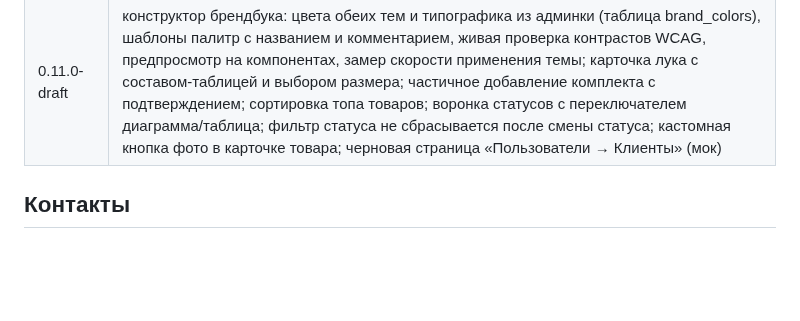
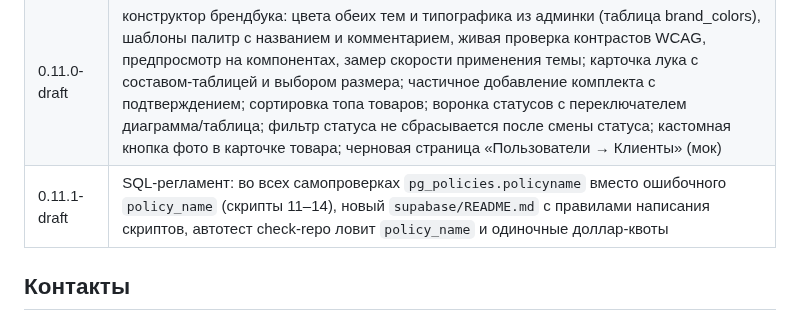
Before and after one commit to paprekolyx/Sisku, a Markdown page: README.md, the part around one of its changes. Drawn GitHub-style; blank space fills up the shorter version.

Commit message:
0.11.1-draft

```diff
--- a/README.md
+++ b/README.md
@@ -140,6 +140,7 @@ PATCH — правки. Черновик живёт в 0.x. Таблица —
 | 0.9.1-draft | возврат модалки промокода в shop.html (регрессия v0.9.0), карта сайта без внешних систем и без узла админки в витрине + описания у всех узлов, степперы ± без слипания, фирменные скроллбары в админке, читаемая пилюля статуса в обеих темах, понятные сообщения об остатке в корзине, «Удалить» вместо «Править» в оплате/доставке, напоминание про тексты site_content |
 | 0.10.0-draft | резервирование: отмена/возврат заказа возвращают остатки на склад, колонка «В резерве» в товарах; комплекты (луки): CRUD в «Магазин → Комплекты», раздел «Готовые образы» на витрине с добавлением образа в корзину целиком и серверной скидкой комплекта; починено редактирование промокодов кликом по коду |
 | 0.11.0-draft | конструктор брендбука: цвета обеих тем и типографика из админки (таблица brand_colors), шаблоны палитр с названием и комментарием, живая проверка контрастов WCAG, предпросмотр на компонентах, замер скорости применения темы; карточка лука с составом-таблицей и выбором размера; частичное добавление комплекта с подтверждением; сортировка топа товаров; воронка статусов с переключателем диаграмма/таблица; фильтр статуса не сбрасывается после смены статуса; кастомная кнопка фото в карточке товара; черновая страница «Пользователи → Клиенты» (мок) |
+| 0.11.1-draft | SQL-регламент: во всех самопроверках `pg_policies.policyname` вместо ошибочного `policy_name` (скрипты 11–14), новый `supabase/README.md` с правилами написания скриптов, автотест check-repo ловит `policy_name` и одиночные доллар-квоты |
 
 ## Контакты
 
```
Also changed, not shown: other parts of README.md (+1 -1 lines), LICENSE.md (+1 -1 lines), SECURITY.md (+1 -1 lines).
